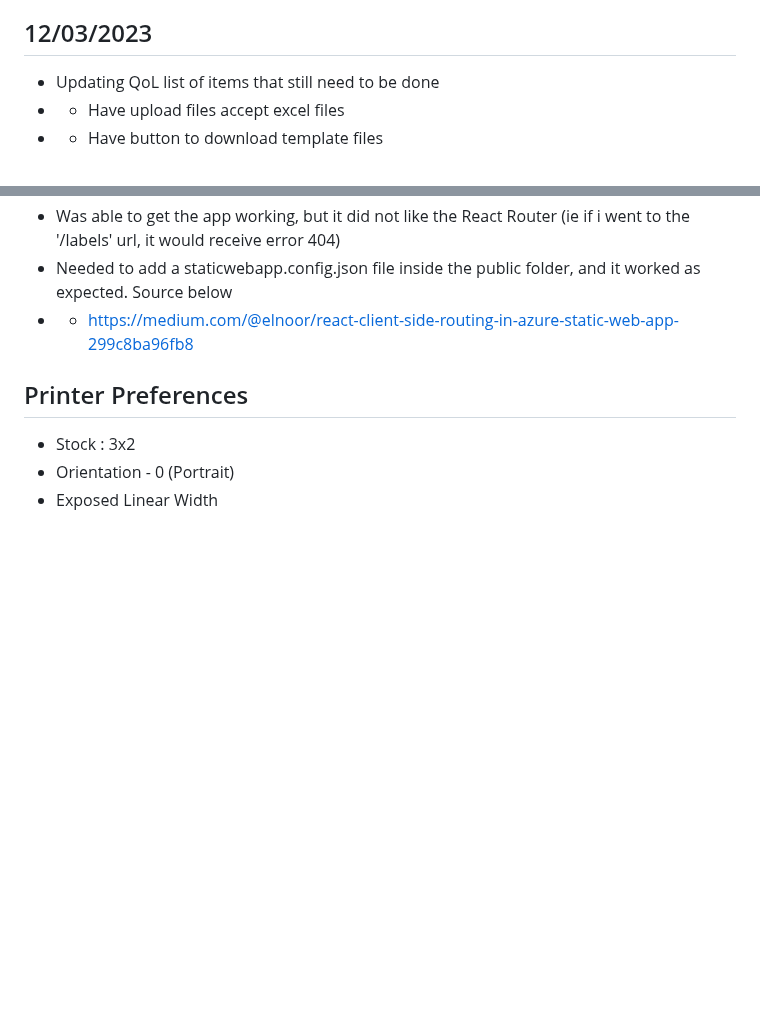
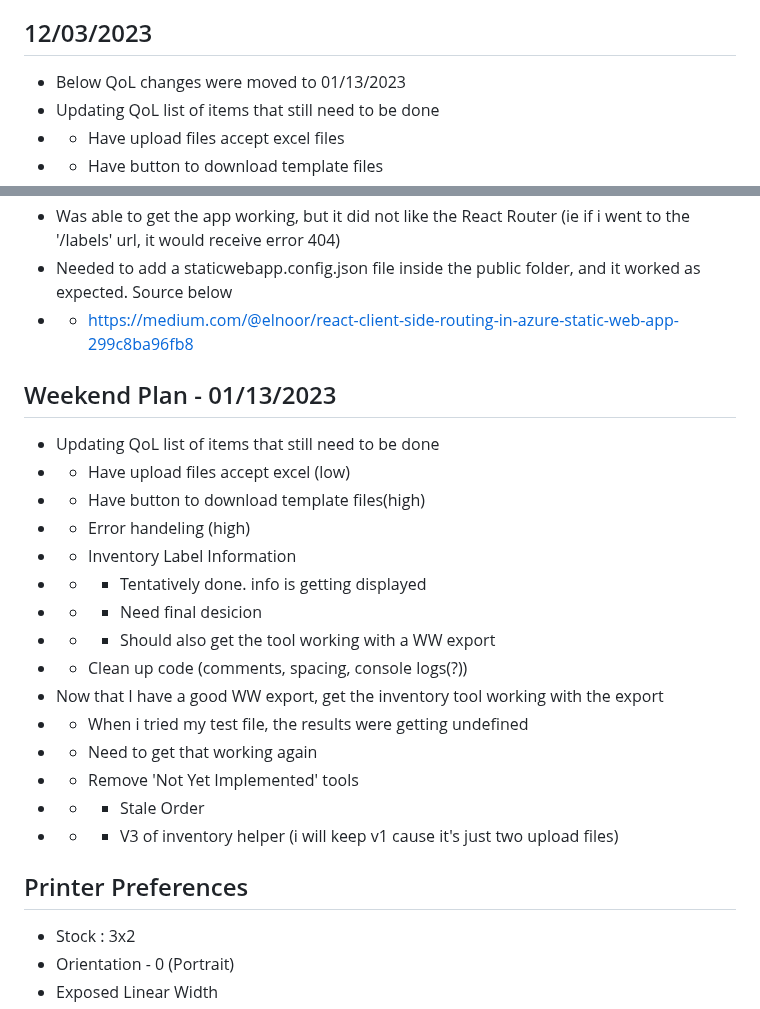
Before and after one commit to Tsawwassen/hme, a Markdown page: README.md, 2 parts joined by grey strips. Rendered like a GitHub page; blank space fills up the shorter version.

Commit message:
Add weekend plan and move QoL notes to the current journal

```diff
--- a/README.md
+++ b/README.md
@@ -146,6 +146,7 @@ Improve the process for checking stale orders
 - - DONE - Add Jumbotron (?) to views so that they don't go to the edge of the window
 - - * Jombotron version of React-Bootstrap is a 'Container' component
 ## 12/03/2023
+- Below QoL changes were moved to 01/13/2023
 - Updating QoL list of items that still need to be done
 - - Have upload files accept excel files
 - - Have button to download template files
@@ -172,6 +173,23 @@ Improve the process for checking stale orders
 - Was able to get the app working, but it did not like the React Router (ie if i went to the '/labels' url, it would receive error 404)
 - Needed to add a staticwebapp.config.json file inside the public folder, and it worked as expected. Source below
 - - https://medium.com/@elnoor/react-client-side-routing-in-azure-static-web-app-299c8ba96fb8
+
+## Weekend Plan - 01/13/2023
+- Updating QoL list of items that still need to be done
+- - Have upload files accept excel (low)
+- - Have button to download template files(high)
+- - Error handeling (high)
+- - Inventory Label Information
+- - - Tentatively done. info is getting displayed
+- - - Need final desicion
+- - - Should also get the tool working with a WW export
+- - Clean up code (comments, spacing, console logs(?))
+- Now that I have a good WW export, get the inventory tool working with the export
+- - When i tried my test file, the results were getting undefined
+- - Need to get that working again
+- - Remove 'Not Yet Implemented' tools
+- - - Stale Order
+- - - V3 of inventory helper (i will keep v1 cause it's just two upload files)
 
 
 ## Printer Preferences
```
